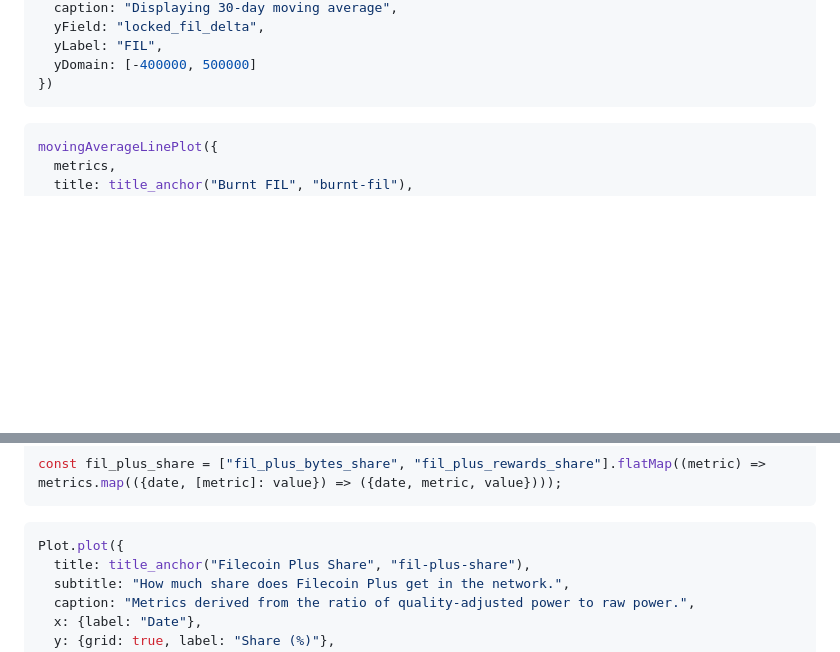
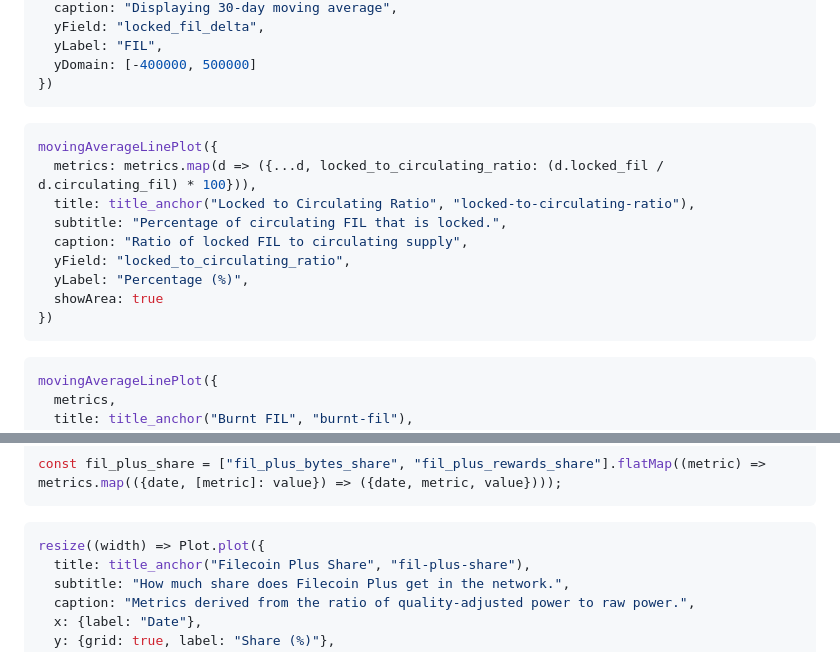
Before and after one commit to davidgasquez/filecoin-data-portal, a Markdown page: numbers/src/index.md, 2 parts joined by grey strips. GitHub-like rendering; blank space fills up the shorter version.

Commit message:
📈 Add "Locked to Circulating Ratio" metric visualization to dashboard

````diff
--- a/numbers/src/index.md
+++ b/numbers/src/index.md
@@ -850,6 +850,21 @@ movingAverageLinePlot({
 ```
 </div>
 
+<div class="card" id="locked-to-circulating-ratio">
+
+```js
+movingAverageLinePlot({
+  metrics: metrics.map(d => ({...d, locked_to_circulating_ratio: (d.locked_fil / d.circulating_fil) * 100})),
+  title: title_anchor("Locked to Circulating Ratio", "locked-to-circulating-ratio"),
+  subtitle: "Percentage of circulating FIL that is locked.",
+  caption: "Ratio of locked FIL to circulating supply",
+  yField: "locked_to_circulating_ratio",
+  yLabel: "Percentage (%)",
+  showArea: true
+})
+```
+</div>
+
 <div class="card" id="burnt-fil">
 
 ```js
@@ -948,7 +961,7 @@ const fil_plus_share = ["fil_plus_bytes_share", "fil_plus_rewards_share"].flatMa
 ```
 
 ```js
-Plot.plot({
+resize((width) => Plot.plot({
   title: title_anchor("Filecoin Plus Share", "fil-plus-share"),
   subtitle: "How much share does Filecoin Plus get in the network.",
   caption: "Metrics derived from the ratio of quality-adjusted power to raw power.",
````
Also changed, not shown: other parts of numbers/src/index.md (+3 -3 lines).
